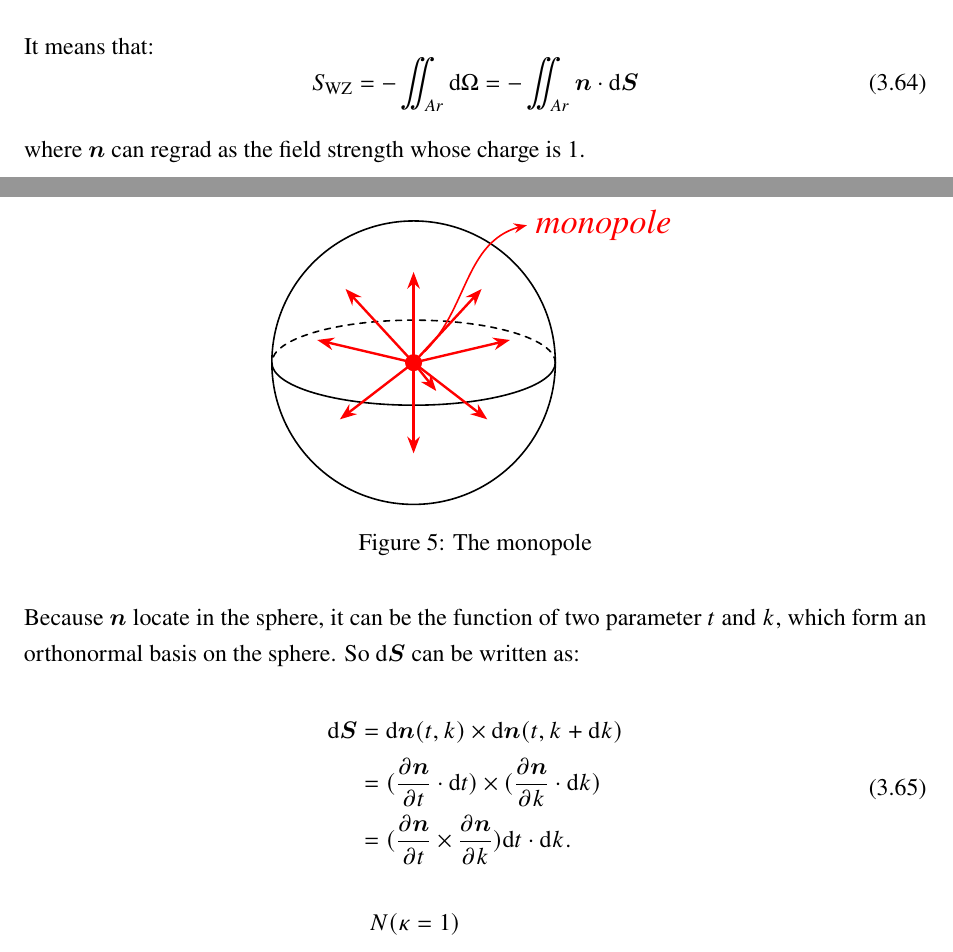
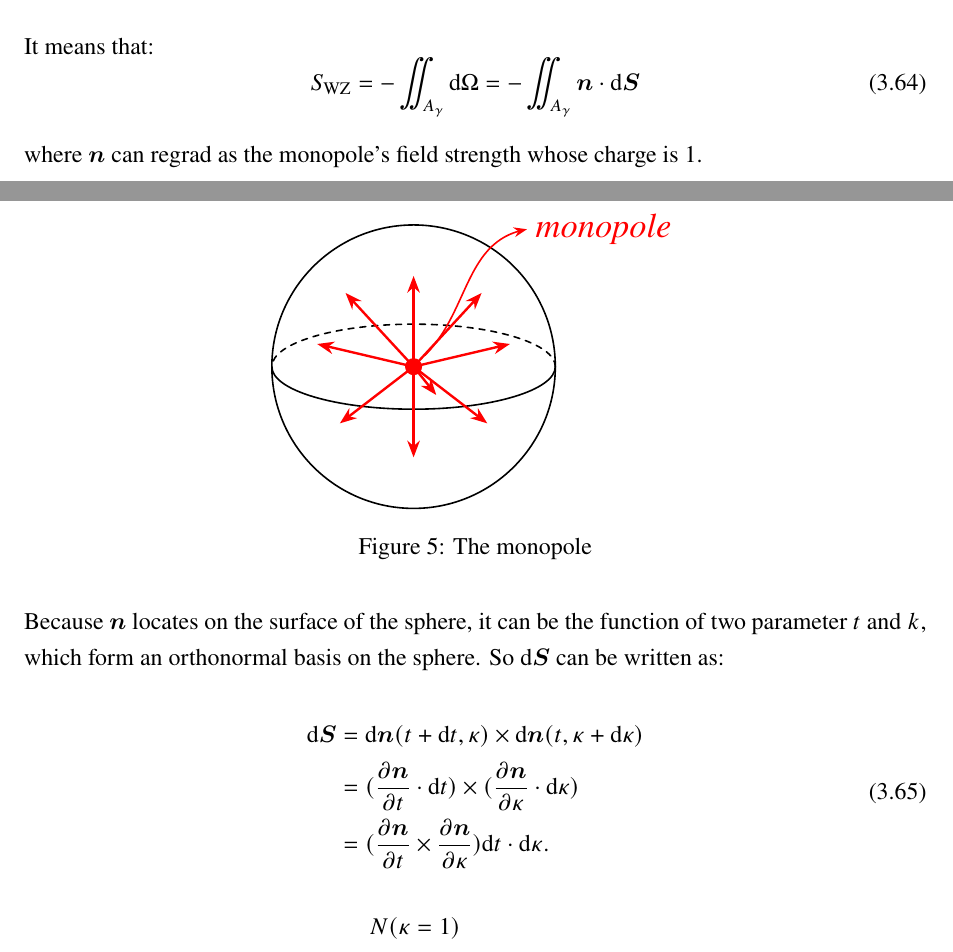
Before and after one commit to adnxuic/AdvancedQuantumMechanicsNote, a LaTeX thesis (main.tex, which reads sections/QuantumSpin.tex): two parts of pages 30 and 31 of 45, joined at a grey line, cut so that both start at the same text. Compiled offline with XeLaTeX.

Commit message:
Section3.2 Checked

```diff
--- a/sections/QuantumSpin.tex
+++ b/sections/QuantumSpin.tex
@@ -518,25 +518,28 @@ invariant under the model modulo $2\pi$ operation.
 
 The Wess-Zumino term is $S_{\mathrm{WZ}}$, which satisfies:
 \begin{equation}
-S = \frac{1}{2} \iint \mathrm{d}\Omega = \frac{1}{2} S_{\mathrm{WZ}} = S_{\mathrm{spin}} \cdot S_{\mathrm{WZ}}.
+S = - \frac{1}{2} \iint \mathrm{d}\Omega = \frac{1}{2} S_{\mathrm{WZ}} = S_{\mathrm{spin}} \cdot S_{\mathrm{WZ}}.
 \end{equation}
 
 It means that:
 \begin{equation}
-S_{\mathrm{WZ}} = -\iint_{Ar} \mathrm{d}\Omega = - \iint_{Ar} \bm{n} \cdot \mathrm{d}\bm{S}
+S_{\mathrm{WZ}} = -\iint_{A_{\gamma}} \mathrm{d}\Omega = - \iint_{A_{\gamma}} \bm{n} \cdot \mathrm{d}\bm{S}
 \end{equation}
 
-where $\bm{n}$ can regrad as the field strength whose charge is 1.
+where $\bm{n}$ can regrad as the monopole's field strength whose charge is 1.
 
 \input{Tikz/monopole.tex}
 
-Because $\bm{n}$ locate in the sphere, it can be the function of two parameter $t$ and $k$, which form an orthonormal basis on the sphere. So $\mathrm{d}\bm{S}$ can be written as:
+Because $\bm{n}$ locates on the surface of the sphere,
+it can be the function of two parameter $t$ and $k$,
+which form an orthonormal basis on the sphere.
+So $\mathrm{d}\bm{S}$ can be written as:
 
 \begin{equation}
 \begin{aligned}
-\mathrm{d}\bm{S} &= \mathrm{d}\bm{n}(t, k) \times \mathrm{d}\bm{n}(t, k+\mathrm{d}k) \\
-&= (\frac{\partial \bm{n}}{\partial t} \cdot \mathrm{d}t) \times (\frac{\partial \bm{n}}{\partial k} \cdot \mathrm{d}k) \\
-&= (\frac{\partial \bm{n}}{\partial t} \times \frac{\partial \bm{n}}{\partial k}) \mathrm{d}t \cdot \mathrm{d}k.
+\mathrm{d}\bm{S} &= \mathrm{d}\bm{n}(t + \mathrm{d}t, \kappa) \times \mathrm{d}\bm{n}(t, \kappa+\mathrm{d}\kappa) \\
+&= (\frac{\partial \bm{n}}{\partial t} \cdot \mathrm{d}t) \times (\frac{\partial \bm{n}}{\partial \kappa} \cdot \mathrm{d}\kappa) \\
+&= (\frac{\partial \bm{n}}{\partial t} \times \frac{\partial \bm{n}}{\partial \kappa}) \mathrm{d}t \cdot \mathrm{d}\kappa.
 \end{aligned}
 \end{equation}
 
@@ -545,6 +548,6 @@ Because $\bm{n}$ locate in the sphere, it can be the function of two parameter $
 So the Wess-Zumion term have another expression that is broadly used:
 
 \begin{equation}
-S_{\mathrm{WZ}} = -\int_{0}^{1} \mathrm{d}k \int_{t_i}^{t_f} \mathrm{d}t \cdot \bm{n}(t, k) \cdot \left[ \frac{\partial \bm{n}}{\partial t} \times \frac{\partial \bm{n}}{\partial k} \right]
+S_{\mathrm{WZ}} = -\int_{0}^{1} \mathrm{d}\kappa \int_{t_i}^{t_f} \mathrm{d}t \cdot \bm{n}(t, \kappa) \cdot \left[ \frac{\partial \bm{n}}{\partial t} \times \frac{\partial \bm{n}}{\partial \kappa} \right]
 \end{equation}
 
```
Also changed, not shown: main.pdf, sections/QuantumSpin.tex (17 more changed lines).
